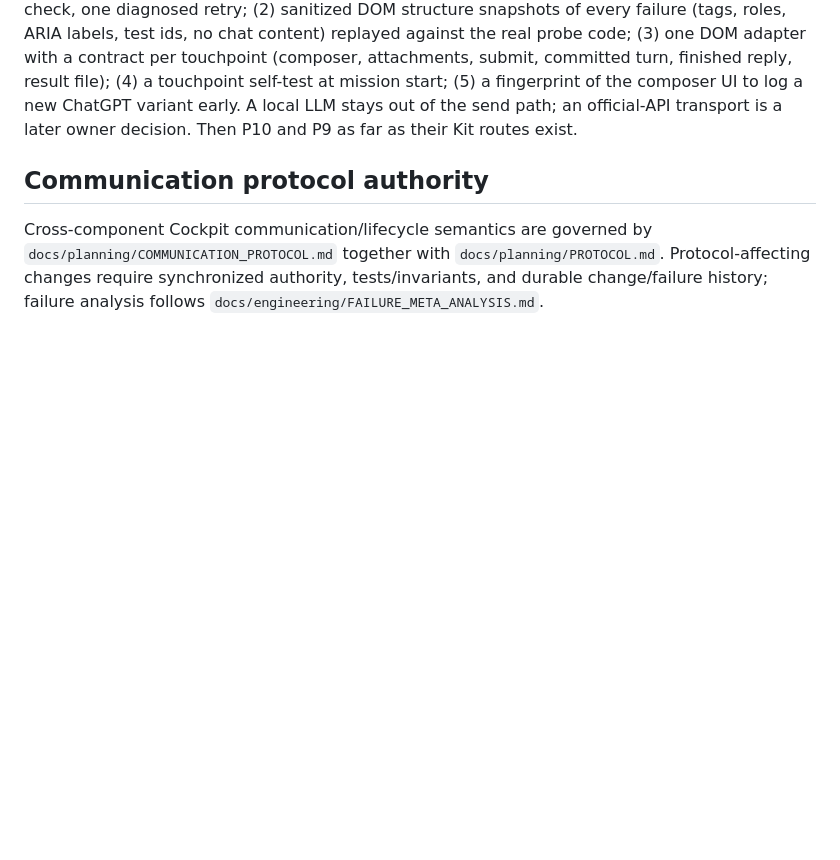
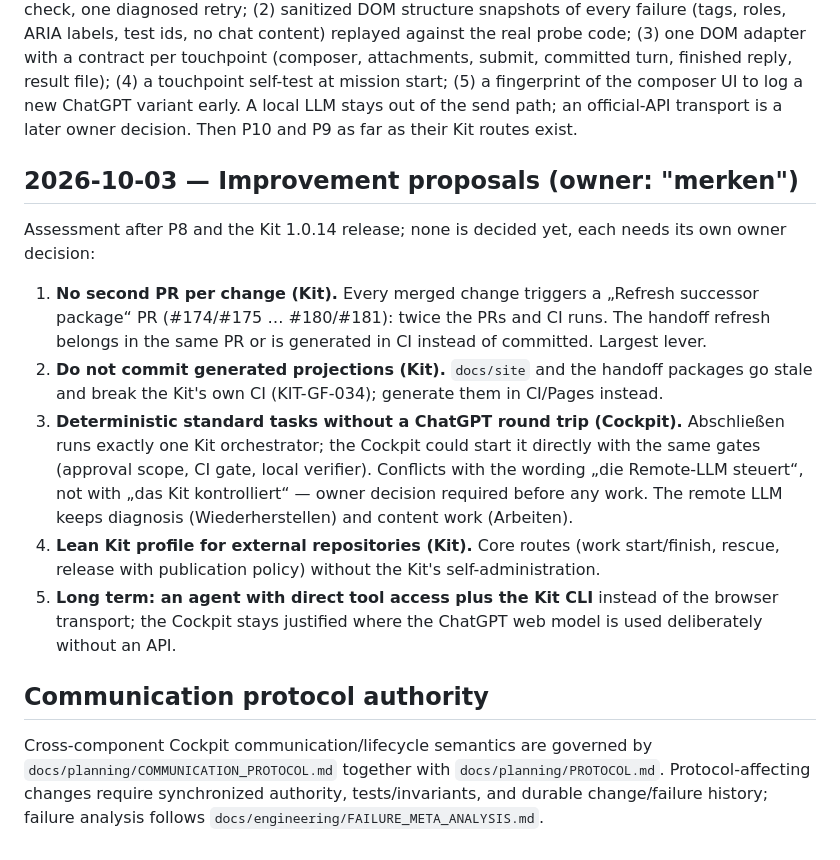
Before and after one commit to vfi64/agp-Cockpit, a Markdown page: docs/planning/MASTER_PLAN.md, the part around the change. GitHub-like rendering; blank space fills up the shorter version.

Commit message:
Record improvement proposals for Kit and Cockpit (owner: "merken") (#182)
Five proposals from the assessment after P8 and Kit 1.0.14; none decided.


Claude-Session: https://claude.ai/code/session_01QahVZxNdDcSocC2BoqdRtL

Co-authored-by: Claude Opus 5.5 <noreply@anthropic.com>

```diff
--- a/docs/planning/MASTER_PLAN.md
+++ b/docs/planning/MASTER_PLAN.md
@@ -460,6 +460,16 @@ finished reply, result file); (4) a touchpoint self-test at mission start;
 local LLM stays out of the send path; an official-API transport is a later
 owner decision. Then P10 and P9 as far as their Kit routes exist.
 
+## 2026-10-03 — Improvement proposals (owner: "merken")
+
+Assessment after P8 and the Kit 1.0.14 release; none is decided yet, each needs its own owner decision:
+
+1. **No second PR per change (Kit).** Every merged change triggers a „Refresh successor package“ PR (#174/#175 … #180/#181): twice the PRs and CI runs. The handoff refresh belongs in the same PR or is generated in CI instead of committed. Largest lever.
+2. **Do not commit generated projections (Kit).** `docs/site` and the handoff packages go stale and break the Kit's own CI (KIT-GF-034); generate them in CI/Pages instead.
+3. **Deterministic standard tasks without a ChatGPT round trip (Cockpit).** Abschließen runs exactly one Kit orchestrator; the Cockpit could start it directly with the same gates (approval scope, CI gate, local verifier). Conflicts with the wording „die Remote-LLM steuert“, not with „das Kit kontrolliert“ — owner decision required before any work. The remote LLM keeps diagnosis (Wiederherstellen) and content work (Arbeiten).
+4. **Lean Kit profile for external repositories (Kit).** Core routes (work start/finish, rescue, release with publication policy) without the Kit's self-administration.
+5. **Long term: an agent with direct tool access plus the Kit CLI** instead of the browser transport; the Cockpit stays justified where the ChatGPT web model is used deliberately without an API.
+
 <!-- AGP_COMMUNICATION_PROTOCOL_AUTHORITY_V1 -->
 ## Communication protocol authority
 Cross-component Cockpit communication/lifecycle semantics are governed by `docs/planning/COMMUNICATION_PROTOCOL.md` together with `docs/planning/PROTOCOL.md`. Protocol-affecting changes require synchronized authority, tests/invariants, and durable change/failure history; failure analysis follows `docs/engineering/FAILURE_META_ANALYSIS.md`.
```
